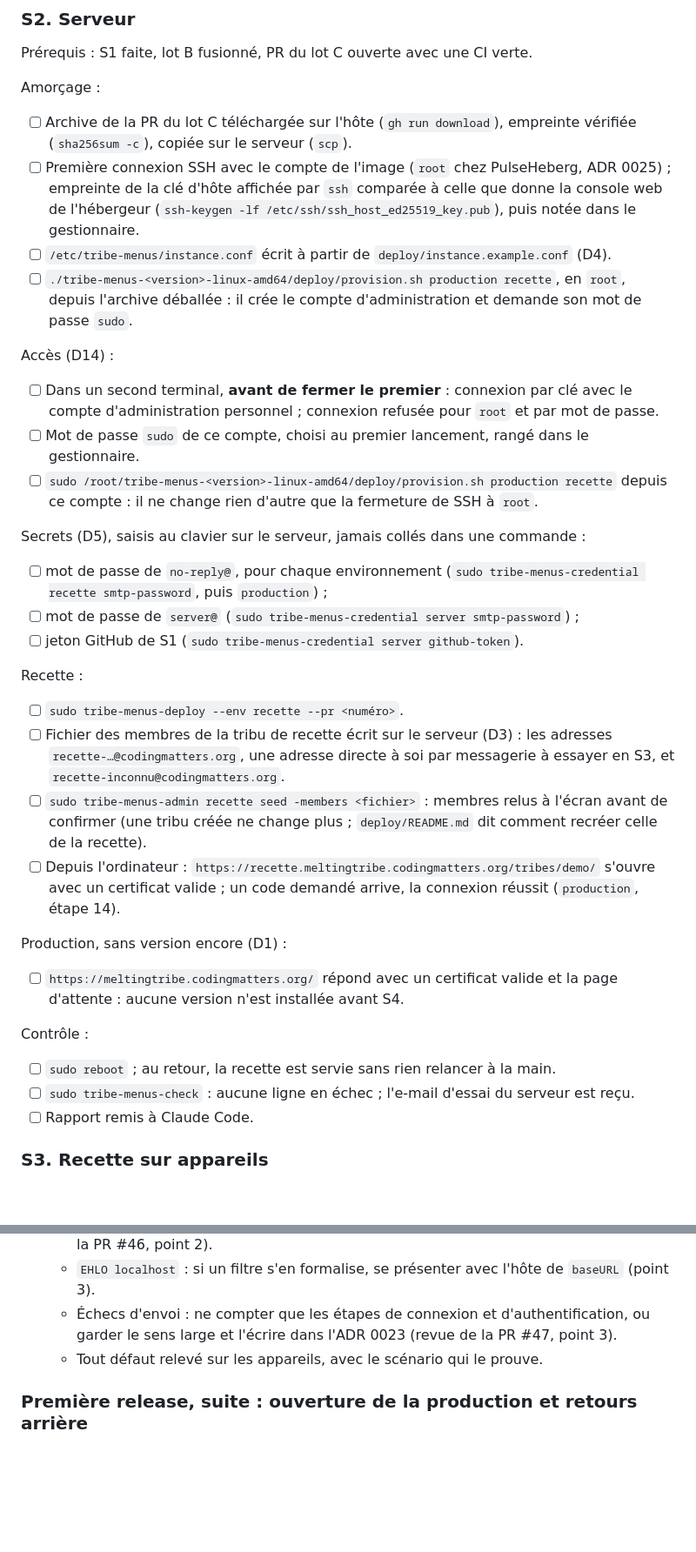
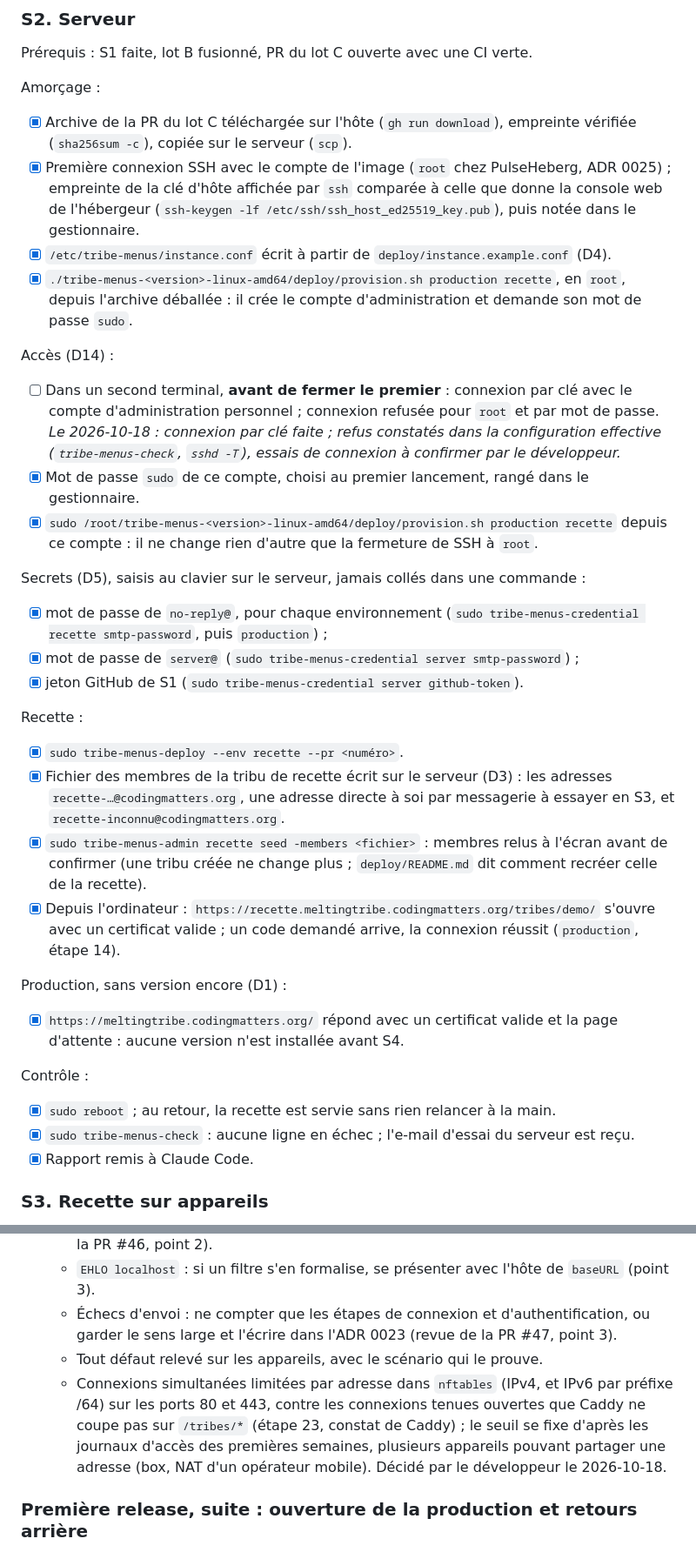
Before and after one commit to nelt/tribe-menus, a Markdown page: docs/plans/2026-10-07-serveur-recette-et-premiere-release.md, 2 parts joined by grey strips. Shown at 87% size. Rendered like a GitHub page; blank space fills up the shorter version.

Commit message:
recette/C : séance S2 faite, étape 23 en partie, constat de Caddy
Check-list S2 cochée, notes de la séance et des corrections qu'elle a
demandées ; étape 23 : tribe-menus-check sans échec, make probe 39 points
sur 40. Requête lente vers /tribes/* que Caddy 2.11.7 ne coupe pas,
reproduite et expliquée ; signalée au projet Caddy, limite de connexions
par adresse dans le pare-feu ajoutée au lot E (étape 31), sur décision du
développeur. Mesure des temps de réponse encore à faire.

Co-Authored-By: Claude Opus 5.5 <noreply@anthropic.com>
Signed-off-by: Nel Taurisson <973860+nelt@users.noreply.github.com>

```diff
--- a/docs/plans/2026-10-07-serveur-recette-et-premiere-release.md
+++ b/docs/plans/2026-10-07-serveur-recette-et-premiere-release.md
@@ -129,39 +129,39 @@ Prérequis : S1 faite, lot B fusionné, PR du lot C ouverte avec une CI verte.
 
 Amorçage :
 
-- [ ] Archive de la PR du lot C téléchargée sur l'hôte (`gh run download`), empreinte vérifiée (`sha256sum -c`), copiée sur le serveur (`scp`).
-- [ ] Première connexion SSH avec le compte de l'image (`root` chez PulseHeberg, ADR 0025) ; empreinte de la clé d'hôte affichée par `ssh` comparée à celle que donne la console web de l'hébergeur (`ssh-keygen -lf /etc/ssh/ssh_host_ed25519_key.pub`), puis notée dans le gestionnaire.
-- [ ] `/etc/tribe-menus/instance.conf` écrit à partir de `deploy/instance.example.conf` (D4).
-- [ ] `./tribe-menus-<version>-linux-amd64/deploy/provision.sh production recette`, en `root`, depuis l'archive déballée : il crée le compte d'administration et demande son mot de passe `sudo`.
+- [x] Archive de la PR du lot C téléchargée sur l'hôte (`gh run download`), empreinte vérifiée (`sha256sum -c`), copiée sur le serveur (`scp`).
+- [x] Première connexion SSH avec le compte de l'image (`root` chez PulseHeberg, ADR 0025) ; empreinte de la clé d'hôte affichée par `ssh` comparée à celle que donne la console web de l'hébergeur (`ssh-keygen -lf /etc/ssh/ssh_host_ed25519_key.pub`), puis notée dans le gestionnaire.
+- [x] `/etc/tribe-menus/instance.conf` écrit à partir de `deploy/instance.example.conf` (D4).
+- [x] `./tribe-menus-<version>-linux-amd64/deploy/provision.sh production recette`, en `root`, depuis l'archive déballée : il crée le compte d'administration et demande son mot de passe `sudo`.
 
 Accès (D14) :
 
-- [ ] Dans un second terminal, **avant de fermer le premier** : connexion par clé avec le compte d'administration personnel ; connexion refusée pour `root` et par mot de passe.
-- [ ] Mot de passe `sudo` de ce compte, choisi au premier lancement, rangé dans le gestionnaire.
-- [ ] `sudo /root/tribe-menus-<version>-linux-amd64/deploy/provision.sh production recette` depuis ce compte : il ne change rien d'autre que la fermeture de SSH à `root`.
+- [ ] Dans un second terminal, **avant de fermer le premier** : connexion par clé avec le compte d'administration personnel ; connexion refusée pour `root` et par mot de passe. *Le 2026-10-18 : connexion par clé faite ; refus constatés dans la configuration effective (`tribe-menus-check`, `sshd -T`), essais de connexion à confirmer par le développeur.*
+- [x] Mot de passe `sudo` de ce compte, choisi au premier lancement, rangé dans le gestionnaire.
+- [x] `sudo /root/tribe-menus-<version>-linux-amd64/deploy/provision.sh production recette` depuis ce compte : il ne change rien d'autre que la fermeture de SSH à `root`.
 
 Secrets (D5), saisis au clavier sur le serveur, jamais collés dans une commande :
 
-- [ ] mot de passe de `no-reply@`, pour chaque environnement (`sudo tribe-menus-credential recette smtp-password`, puis `production`) ;
-- [ ] mot de passe de `server@` (`sudo tribe-menus-credential server smtp-password`) ;
-- [ ] jeton GitHub de S1 (`sudo tribe-menus-credential server github-token`).
+- [x] mot de passe de `no-reply@`, pour chaque environnement (`sudo tribe-menus-credential recette smtp-password`, puis `production`) ;
+- [x] mot de passe de `server@` (`sudo tribe-menus-credential server smtp-password`) ;
+- [x] jeton GitHub de S1 (`sudo tribe-menus-credential server github-token`).
 
 Recette :
 
-- [ ] `sudo tribe-menus-deploy --env recette --pr <numéro>`.
-- [ ] Fichier des membres de la tribu de recette écrit sur le serveur (D3) : les adresses `recette-…@codingmatters.org`, une adresse directe à soi par messagerie à essayer en S3, et `recette-inconnu@codingmatters.org`.
-- [ ] `sudo tribe-menus-admin recette seed -members <fichier>` : membres relus à l'écran avant de confirmer (une tribu créée ne change plus ; `deploy/README.md` dit comment recréer celle de la recette).
-- [ ] Depuis l'ordinateur : `https://recette.meltingtribe.codingmatters.org/tribes/demo/` s'ouvre avec un certificat valide ; un code demandé arrive, la connexion réussit (`production`, étape 14).
+- [x] `sudo tribe-menus-deploy --env recette --pr <numéro>`.
+- [x] Fichier des membres de la tribu de recette écrit sur le serveur (D3) : les adresses `recette-…@codingmatters.org`, une adresse directe à soi par messagerie à essayer en S3, et `recette-inconnu@codingmatters.org`.
+- [x] `sudo tribe-menus-admin recette seed -members <fichier>` : membres relus à l'écran avant de confirmer (une tribu créée ne change plus ; `deploy/README.md` dit comment recréer celle de la recette).
+- [x] Depuis l'ordinateur : `https://recette.meltingtribe.codingmatters.org/tribes/demo/` s'ouvre avec un certificat valide ; un code demandé arrive, la connexion réussit (`production`, étape 14).
 
 Production, sans version encore (D1) :
 
-- [ ] `https://meltingtribe.codingmatters.org/` répond avec un certificat valide et la page d'attente : aucune version n'est installée avant S4.
+- [x] `https://meltingtribe.codingmatters.org/` répond avec un certificat valide et la page d'attente : aucune version n'est installée avant S4.
 
 Contrôle :
 
-- [ ] `sudo reboot` ; au retour, la recette est servie sans rien relancer à la main.
-- [ ] `sudo tribe-menus-check` : aucune ligne en échec ; l'e-mail d'essai du serveur est reçu.
-- [ ] Rapport remis à Claude Code.
+- [x] `sudo reboot` ; au retour, la recette est servie sans rien relancer à la main.
+- [x] `sudo tribe-menus-check` : aucune ligne en échec ; l'e-mail d'essai du serveur est reçu.
+- [x] Rapport remis à Claude Code.
 
 ### S3. Recette sur appareils
 
@@ -361,6 +361,7 @@ Ce que les séances 2 et 3 ont appris, en une PR ordinaire ; la PR de release es
   - `EHLO localhost` : si un filtre s'en formalise, se présenter avec l'hôte de `baseURL` (point 3).
   - Échecs d'envoi : ne compter que les étapes de connexion et d'authentification, ou garder le sens large et l'écrire dans l'ADR 0023 (revue de la PR #47, point 3).
   - Tout défaut relevé sur les appareils, avec le scénario qui le prouve.
+  - Connexions simultanées limitées par adresse dans `nftables` (IPv4, et IPv6 par préfixe /64) sur les ports 80 et 443, contre les connexions tenues ouvertes que Caddy ne coupe pas sur `/tribes/*` (étape 23, constat de Caddy) ; le seuil se fixe d'après les journaux d'accès des premières semaines, plusieurs appareils pouvant partager une adresse (box, NAT d'un opérateur mobile). Décidé par le développeur le 2026-10-18.
 
 ### Première release, suite : ouverture de la production et retours arrière
 
```
Also changed, not shown: other parts of docs/plans/2026-10-07-serveur-recette-et-premiere-release.md (+11 -1 lines).
